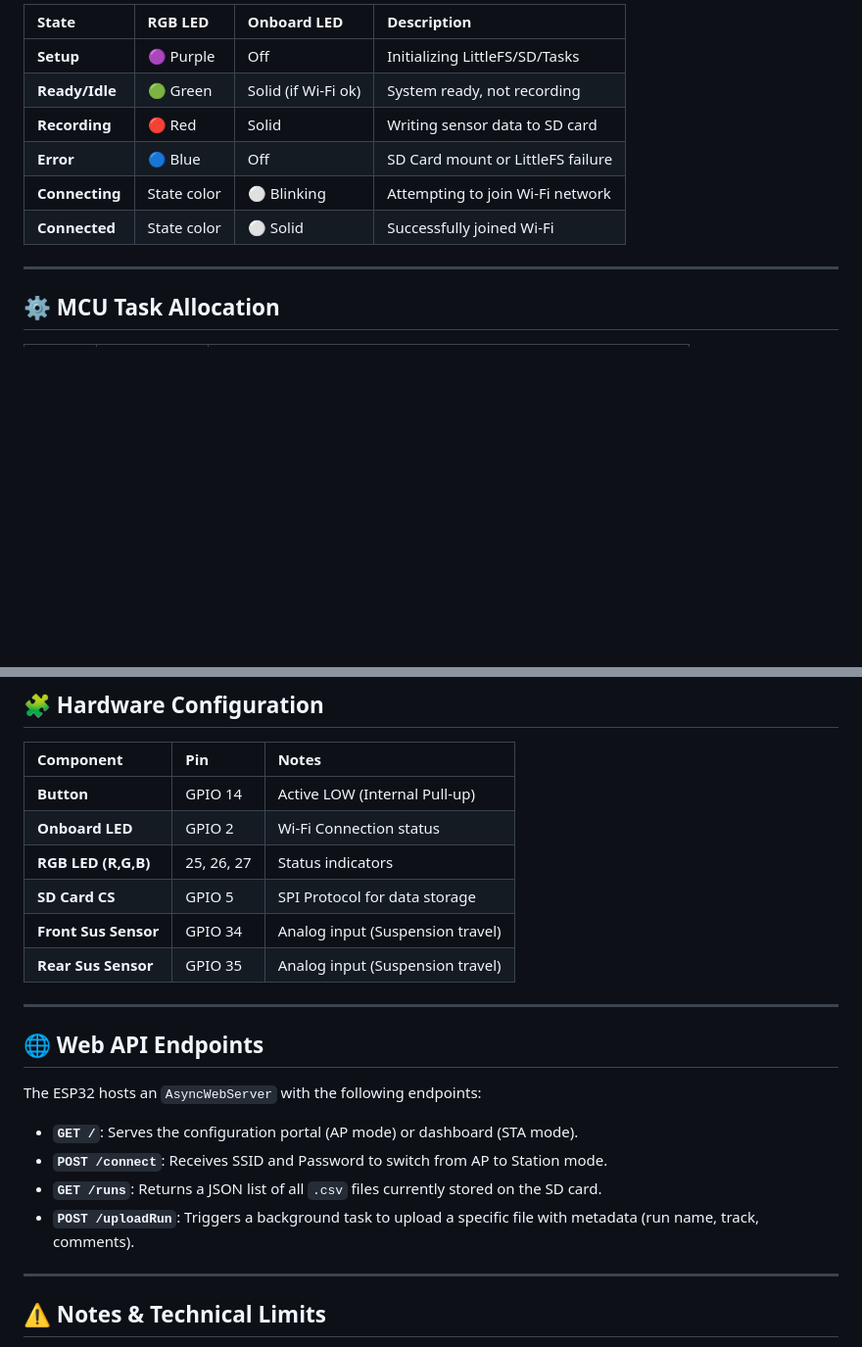
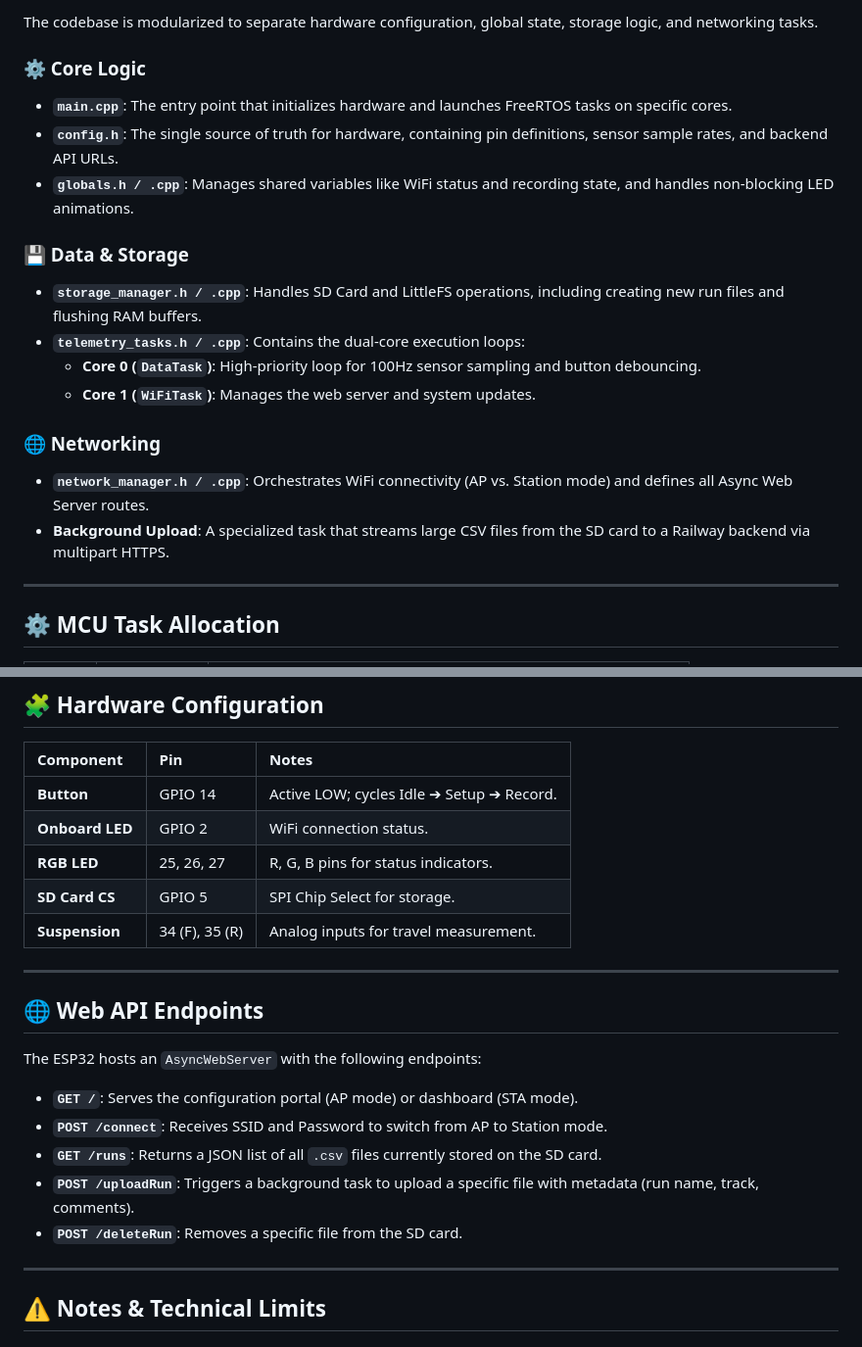
Before and after one commit to wfelliss/SDSD-ESP32, a Markdown page: README.md, 2 parts joined by grey strips. Shown at 98% size. GitHub-like rendering; blank space fills up the shorter version.

```diff
--- a/README.md
+++ b/README.md
@@ -33,12 +58,20 @@ This project is a high-frequency data logging system for vehicle suspension tele
 
-| State | RGB LED | Onboard LED | Description |
-| :--- | :--- | :--- | :--- |
-| **Setup** | 🟣 Purple | Off | Initializing LittleFS/SD/Tasks |
-| **Ready/Idle** | 🟢 Green | Solid (if Wi-Fi ok) | System ready, not recording |
-| **Recording** | 🔴 Red | Solid | Writing sensor data to SD card |
-| **Error** | 🔵 Blue | Off | SD Card mount or LittleFS failure |
-| **Connecting** | State color | ⚪ Blinking | Attempting to join Wi-Fi network |
-| **Connected** | State color | ⚪ Solid | Successfully joined Wi-Fi |
+The codebase is modularized to separate hardware configuration, global state, storage logic, and networking tasks.
+
+### ⚙️ Core Logic
+* **`main.cpp`**: The entry point that initializes hardware and launches FreeRTOS tasks on specific cores.
+* **`config.h`**: The single source of truth for hardware, containing pin definitions, sensor sample rates, and backend API URLs.
+* **`globals.h / .cpp`**: Manages shared variables like WiFi status and recording state, and handles non-blocking LED animations.
+
+### 💾 Data & Storage
+* **`storage_manager.h / .cpp`**: Handles SD Card and LittleFS operations, including creating new run files and flushing RAM buffers.
+* **`telemetry_tasks.h / .cpp`**: Contains the dual-core execution loops:
+    * **Core 0 (`DataTask`)**: High-priority loop for 100Hz sensor sampling and button debouncing.
+    * **Core 1 (`WiFiTask`)**: Manages the web server and system updates.
+
+### 🌐 Networking
+* **`network_manager.h / .cpp`**: Orchestrates WiFi connectivity (AP vs. Station mode) and defines all Async Web Server routes.
+* **Background Upload**: A specialized task that streams large CSV files from the SD card to a Railway backend via multipart HTTPS.
 
 ---
 
@@ -56,12 +89,11 @@ This project is a high-frequency data logging system for vehicle suspension tele
 
 | Component | Pin | Notes |
 | :--- | :--- | :--- |
-| **Button** | GPIO 14 | Active LOW (Internal Pull-up) |
-| **Onboard LED** | GPIO 2 | Wi-Fi Connection status |
-| **RGB LED (R,G,B)** | 25, 26, 27 | Status indicators |
-| **SD Card CS** | GPIO 5 | SPI Protocol for data storage |
-| **Front Sus Sensor**| GPIO 34 | Analog input (Suspension travel) |
-| **Rear Sus Sensor** | GPIO 35 | Analog input (Suspension travel) |
+| **Button** | GPIO 14 | Active LOW; cycles Idle ➔ Setup ➔ Record. |
+| **Onboard LED** | GPIO 2 | WiFi connection status. |
+| **RGB LED** | 25, 26, 27 | R, G, B pins for status indicators. |
+| **SD Card CS** | GPIO 5 | SPI Chip Select for storage. |
+| **Suspension** | 34 (F), 35 (R) | Analog inputs for travel measurement. |
 
 ---
 
@@ -73,6 +105,7 @@ The ESP32 hosts an `AsyncWebServer` with the following endpoints:
 * **`POST /connect`**: Receives SSID and Password to switch from AP to Station mode.
 * **`GET /runs`**: Returns a JSON list of all `.csv` files currently stored on the SD card.
 * **`POST /uploadRun`**: Triggers a background task to upload a specific file with metadata (run name, track, comments).
+* **`POST /deleteRun`**: Removes a specific file from the SD card.
 
 ---
 
```
Also changed, not shown: other parts of README.md (+38 -13 lines).
